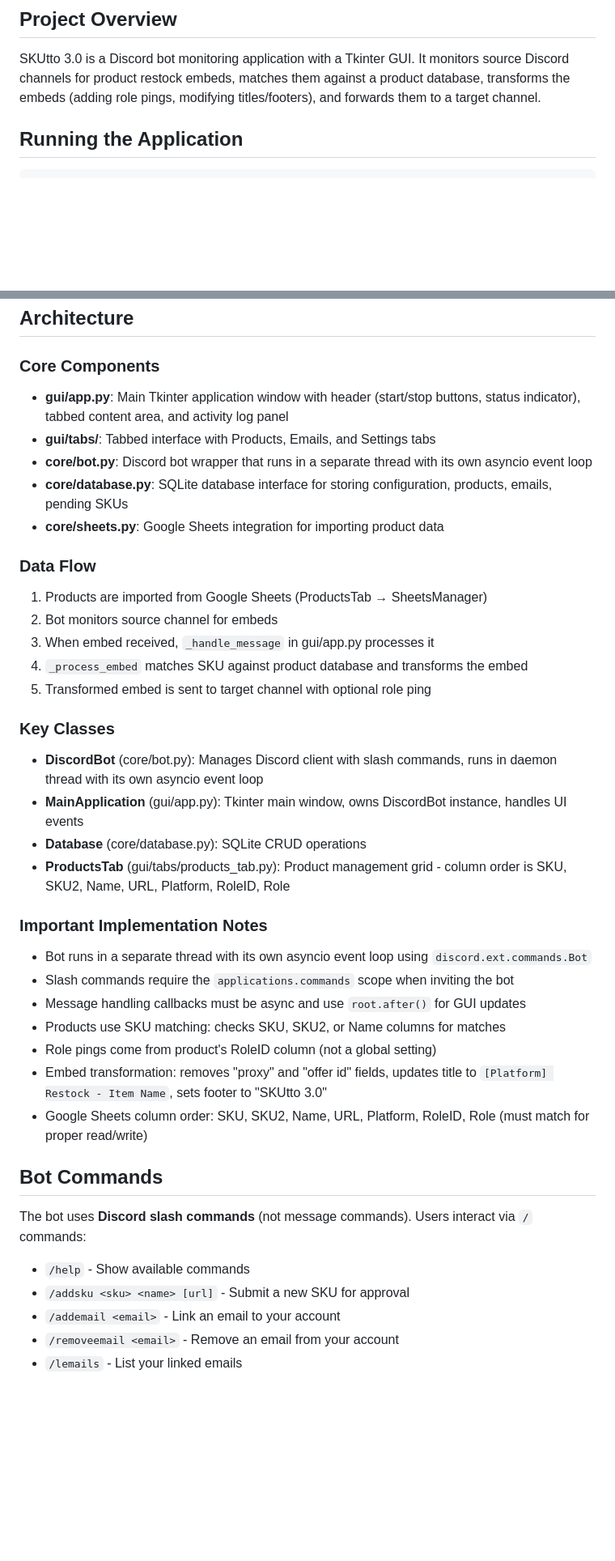
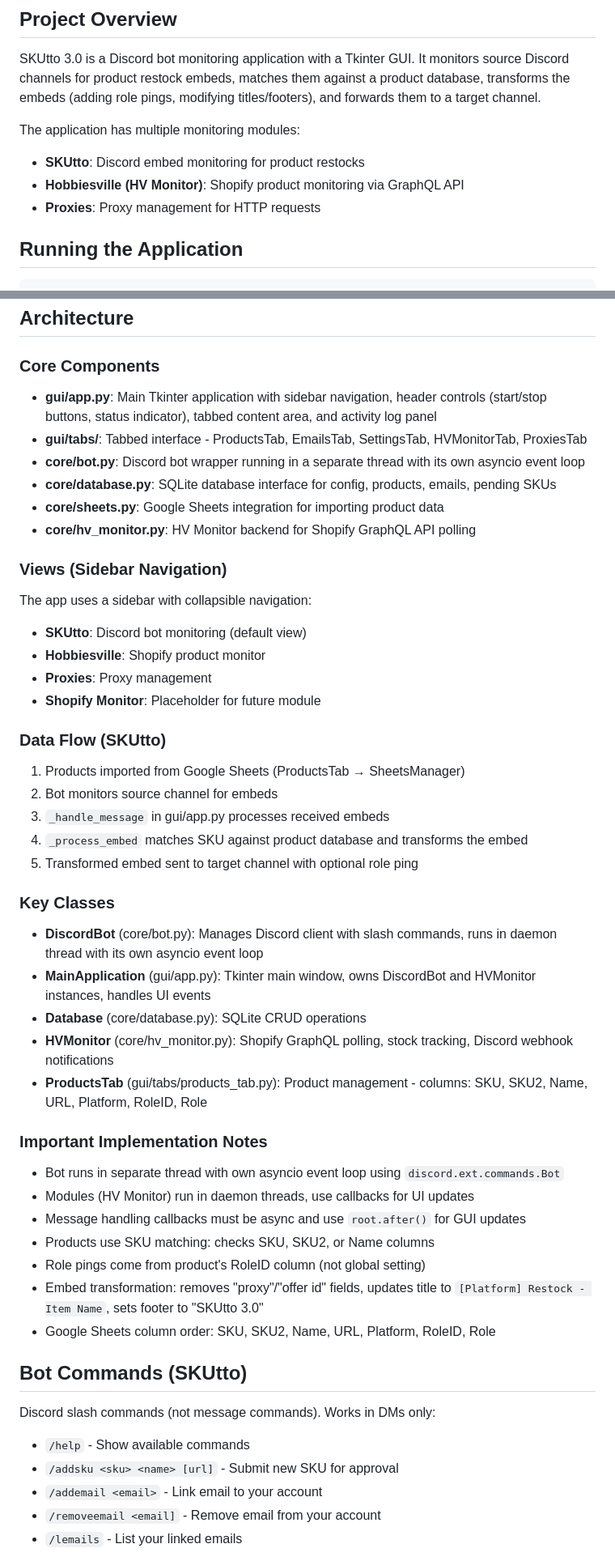
Before and after one commit to kfdez/FrontLines-Monitor-Suite, a Markdown page: CLAUDE.md, 2 parts joined by grey strips. Shown at 81% size. Drawn GitHub-style; blank space fills up the shorter version.

Commit message:
Update CLAUDE.md with HV Monitor and Proxies documentation
Co-Authored-By: Claude Opus 4.6 <noreply@anthropic.com>

```diff
--- a/CLAUDE.md
+++ b/CLAUDE.md
@@ -5,6 +5,11 @@ This file provides guidance to Claude Code (claude.ai/code) when working with co
 ## Project Overview
 
 SKUtto 3.0 is a Discord bot monitoring application with a Tkinter GUI. It monitors source Discord channels for product restock embeds, matches them against a product database, transforms the embeds (adding role pings, modifying titles/footers), and forwards them to a target channel.
+
+The application has multiple monitoring modules:
+- **SKUtto**: Discord embed monitoring for product restocks
+- **Hobbiesville (HV Monitor)**: Shopify product monitoring via GraphQL API
+- **Proxies**: Proxy management for HTTP requests
 
 ## Running the Application
 
@@ -26,44 +31,54 @@ git status                  # Show working tree status
 
 ### Core Components
 
-- **gui/app.py**: Main Tkinter application window with header (start/stop buttons, status indicator), tabbed content area, and activity log panel
-- **gui/tabs/**: Tabbed interface with Products, Emails, and Settings tabs
-- **core/bot.py**: Discord bot wrapper that runs in a separate thread with its own asyncio event loop
-- **core/database.py**: SQLite database interface for storing configuration, products, emails, pending SKUs
+- **gui/app.py**: Main Tkinter application with sidebar navigation, header controls (start/stop buttons, status indicator), tabbed content area, and activity log panel
+- **gui/tabs/**: Tabbed interface - ProductsTab, EmailsTab, SettingsTab, HVMonitorTab, ProxiesTab
+- **core/bot.py**: Discord bot wrapper running in a separate thread with its own asyncio event loop
+- **core/database.py**: SQLite database interface for config, products, emails, pending SKUs
 - **core/sheets.py**: Google Sheets integration for importing product data
+- **core/hv_monitor.py**: HV Monitor backend for Shopify GraphQL API polling
 
-### Data Flow
+### Views (Sidebar Navigation)
 
-1. Products are imported from Google Sheets (ProductsTab → SheetsManager)
+The app uses a sidebar with collapsible navigation:
+- **SKUtto**: Discord bot monitoring (default view)
+- **Hobbiesville**: Shopify product monitor
+- **Proxies**: Proxy management
+- **Shopify Monitor**: Placeholder for future module
+
+### Data Flow (SKUtto)
+
+1. Products imported from Google Sheets (ProductsTab → SheetsManager)
 2. Bot monitors source channel for embeds
-3. When embed received, `_handle_message` in gui/app.py processes it
+3. `_handle_message` in gui/app.py processes received embeds
 4. `_process_embed` matches SKU against product database and transforms the embed
-5. Transformed embed is sent to target channel with optional role ping
+5. Transformed embed sent to target channel with optional role ping
 
 ### Key Classes
 
 - **DiscordBot** (core/bot.py): Manages Discord client with slash commands, runs in daemon thread with its own asyncio event loop
-- **MainApplication** (gui/app.py): Tkinter main window, owns DiscordBot instance, handles UI events
+- **MainApplication** (gui/app.py): Tkinter main window, owns DiscordBot and HVMonitor instances, handles UI events
 - **Database** (core/database.py): SQLite CRUD operations
-- **ProductsTab** (gui/tabs/products_tab.py): Product management grid - column order is SKU, SKU2, Name, URL, Platform, RoleID, Role
+- **HVMonitor** (core/hv_monitor.py): Shopify GraphQL polling, stock tracking, Discord webhook notifications
+- **ProductsTab** (gui/tabs/products_tab.py): Product management - columns: SKU, SKU2, Name, URL, Platform, RoleID, Role
 
 ### Important Implementation Notes
 
-- Bot runs in a separate thread with its own asyncio event loop using `discord.ext.commands.Bot`
-- Slash commands require the `applications.commands` scope when inviting the bot
+- Bot runs in separate thread with own asyncio event loop using `discord.ext.commands.Bot`
+- Modules (HV Monitor) run in daemon threads, use callbacks for UI updates
 - Message handling callbacks must be async and use `root.after()` for GUI updates
-- Products use SKU matching: checks SKU, SKU2, or Name columns for matches
-- Role pings come from product's RoleID column (not a global setting)
-- Embed transformation: removes "proxy" and "offer id" fields, updates title to `[Platform] Restock - Item Name`, sets footer to "SKUtto 3.0"
-- Google Sheets column order: SKU, SKU2, Name, URL, Platform, RoleID, Role (must match for proper read/write)
+- Products use SKU matching: checks SKU, SKU2, or Name columns
+- Role pings come from product's RoleID column (not global setting)
+- Embed transformation: removes "proxy"/"offer id" fields, updates title to `[Platform] Restock - Item Name`, sets footer to "SKUtto 3.0"
+- Google Sheets column order: SKU, SKU2, Name, URL, Platform, RoleID, Role
 
-## Bot Commands
+## Bot Commands (SKUtto)
 
-The bot uses **Discord slash commands** (not message commands). Users interact via `/` commands:
+Discord slash commands (not message commands). Works in DMs only:
 
 - `/help` - Show available commands
-- `/addsku <sku> <name> [url]` - Submit a new SKU for approval
-- `/addemail <email>` - Link an email to your account
-- `/removeemail <email>` - Remove an email from your account
+- `/addsku <sku> <name> [url]` - Submit new SKU for approval
+- `/addemail <email>` - Link email to your account
+- `/removeemail <email]` - Remove email from your account
 - `/lemails` - List your linked emails
 
```
Also changed, not shown: other parts of CLAUDE.md (+35 -9 lines).
